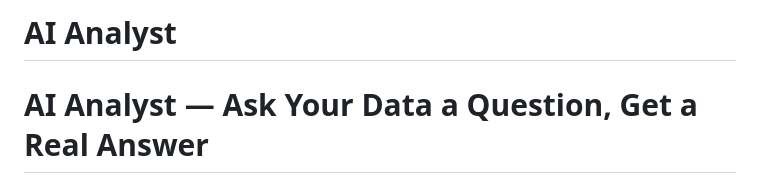
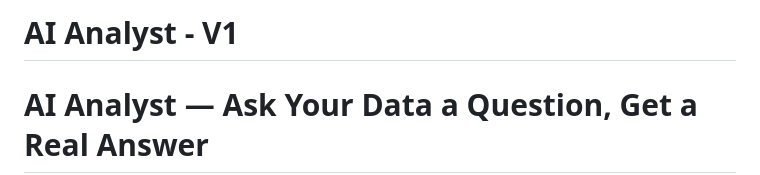
Before and after one commit to UDDEISHYA/Github_AI_Analyst_Version_1, a Markdown page: README.md, the part around the change. GitHub-like rendering.

```diff
--- a/README.md
+++ b/README.md
@@ -1,4 +1,4 @@
-# AI Analyst
+# AI Analyst - V1
 
 # AI Analyst — Ask Your Data a Question, Get a Real Answer
 
```
